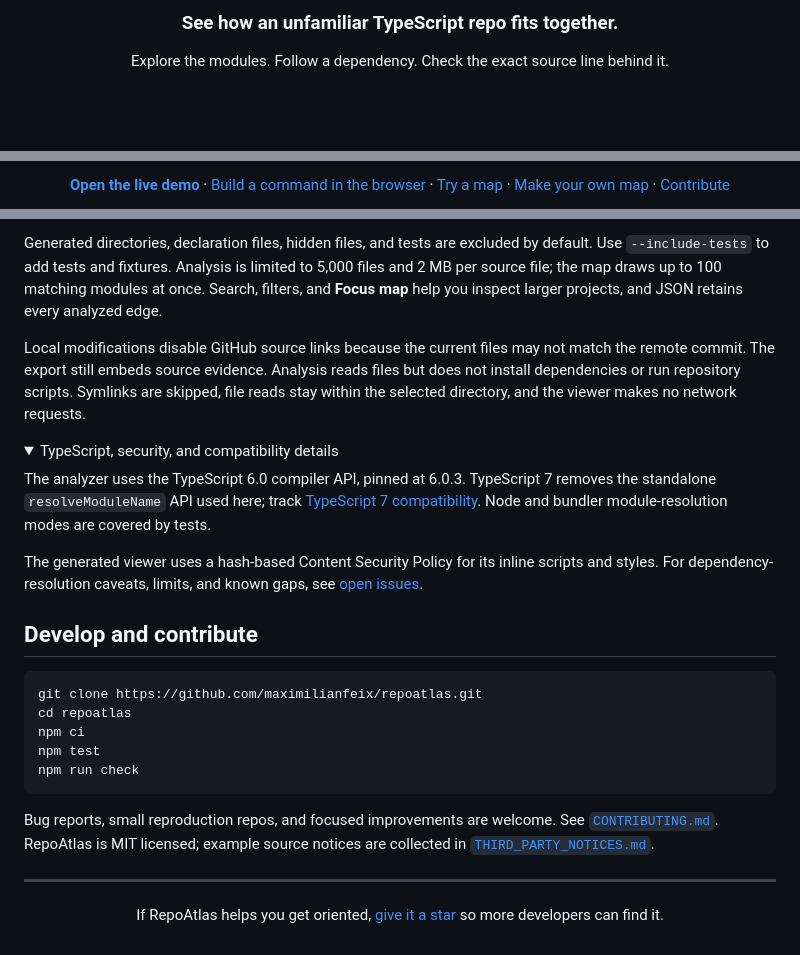
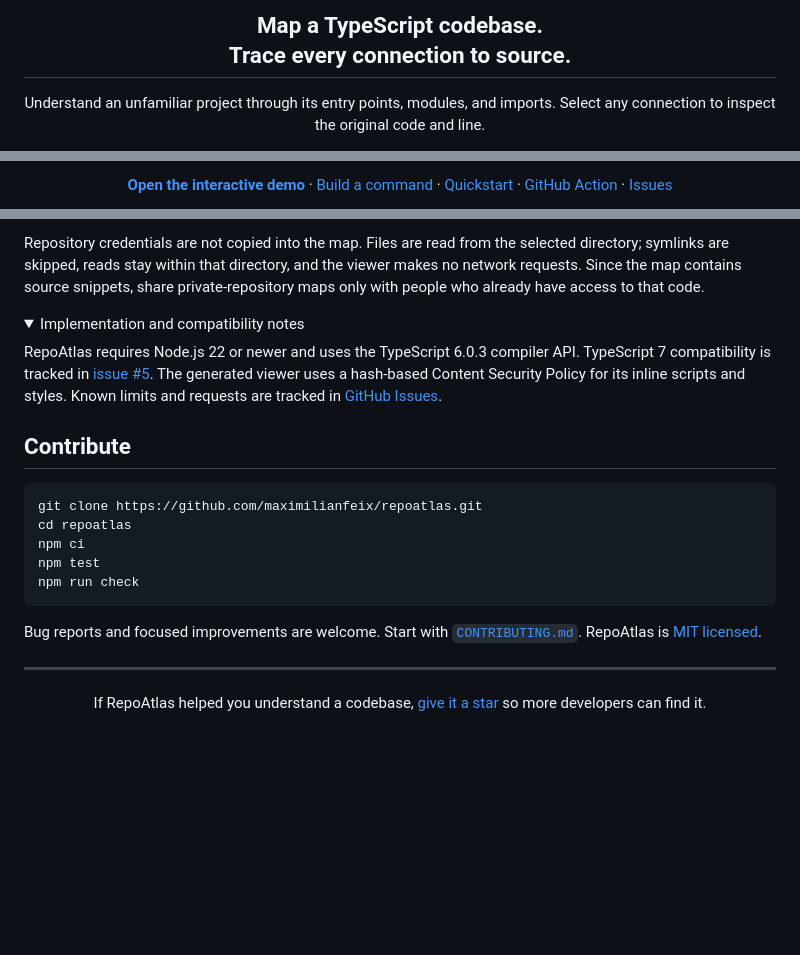
Before and after one commit to maximilianfeix/repoatlas, a Markdown page: README.md, 3 parts joined by grey strips. Rendered like a GitHub page; folded sections open; blank space fills up the shorter version.

````diff
--- a/README.md
+++ b/README.md
@@ -4,5 +4,6 @@
 
-<h3 align="center">See how an unfamiliar TypeScript repo fits together.</h3>
-<p align="center">Explore the modules. Follow a dependency. Check the exact source line behind it.</p>
+<h2 align="center">Map a TypeScript codebase.<br>Trace every connection to source.</h2>
+
+<p align="center">Understand an unfamiliar project through its entry points, modules, and imports. Select any connection to inspect the original code and line.</p>
 
 <p align="center">
@@ -13,10 +15,10 @@
 </p>
 
 <p align="center">
-  <a href="https://maximilianfeix.github.io/repoatlas/"><strong>Open the live demo</strong></a> ·
-  <a href="https://maximilianfeix.github.io/repoatlas/#make-a-map">Build a command in the browser</a> ·
-  <a href="#try-a-map">Try a map</a> ·
-  <a href="#make-your-own-map">Make your own map</a> ·
-  <a href="CONTRIBUTING.md">Contribute</a>
+  <a href="https://maximilianfeix.github.io/repoatlas/examples/zustand.html"><strong>Open the interactive demo</strong></a> ·
+  <a href="https://maximilianfeix.github.io/repoatlas/#make-a-map">Build a command</a> ·
+  <a href="#quickstart">Quickstart</a> ·
+  <a href="#github-actions">GitHub Action</a> ·
+  <a href="https://github.com/maximilianfeix/repoatlas/issues">Issues</a>
 </p>
 
@@ -98,18 +100,14 @@ RepoAtlas maps **static file dependencies**. It doesn't execute the target proje
 
-Generated directories, declaration files, hidden files, and tests are excluded by default. Use `--include-tests` to add tests and fixtures. Analysis is limited to 5,000 files and 2 MB per source file; the map draws up to 100 matching modules at once. Search, filters, and **Focus map** help you inspect larger projects, and JSON retains every analyzed edge.
-
-Local modifications disable GitHub source links because the current files may not match the remote commit. The export still embeds source evidence. Analysis reads files but does not install dependencies or run repository scripts. Symlinks are skipped, file reads stay within the selected directory, and the viewer makes no network requests.
+Repository credentials are not copied into the map. Files are read from the selected directory; symlinks are skipped, reads stay within that directory, and the viewer makes no network requests. Since the map contains source snippets, share private-repository maps only with people who already have access to that code.
 
 <details>
-<summary>TypeScript, security, and compatibility details</summary>
+<summary>Implementation and compatibility notes</summary>
 
-The analyzer uses the TypeScript 6.0 compiler API, pinned at 6.0.3. TypeScript 7 removes the standalone `resolveModuleName` API used here; track [TypeScript 7 compatibility](https://github.com/maximilianfeix/repoatlas/issues/5). Node and bundler module-resolution modes are covered by tests.
-
-The generated viewer uses a hash-based Content Security Policy for its inline scripts and styles. For dependency-resolution caveats, limits, and known gaps, see [open issues](https://github.com/maximilianfeix/repoatlas/issues).
+RepoAtlas requires Node.js 22 or newer and uses the TypeScript 6.0.3 compiler API. TypeScript 7 compatibility is tracked in [issue #5](https://github.com/maximilianfeix/repoatlas/issues/5). The generated viewer uses a hash-based Content Security Policy for its inline scripts and styles. Known limits and requests are tracked in [GitHub Issues](https://github.com/maximilianfeix/repoatlas/issues).
 
 </details>
 
-## Develop and contribute
+## Contribute
 
 ```sh
 git clone https://github.com/maximilianfeix/repoatlas.git
@@ -119,8 +117,8 @@ npm test
 npm run check
 ```
 
-Bug reports, small reproduction repos, and focused improvements are welcome. See [`CONTRIBUTING.md`](CONTRIBUTING.md). RepoAtlas is MIT licensed; example source notices are collected in [`THIRD_PARTY_NOTICES.md`](THIRD_PARTY_NOTICES.md).
+Bug reports and focused improvements are welcome. Start with [`CONTRIBUTING.md`](CONTRIBUTING.md). RepoAtlas is [MIT licensed](LICENSE).
 
 ---
 
-<p align="center">If RepoAtlas helps you get oriented, <a href="https://github.com/maximilianfeix/repoatlas">give it a star</a> so more developers can find it.</p>
+<p align="center">If RepoAtlas helped you understand a codebase, <a href="https://github.com/maximilianfeix/repoatlas">give it a star</a> so more developers can find it.</p>
````
Also changed, not shown: other parts of README.md (+38 -37 lines), docs/assets/architecture-map-preview.png (added), docs/assets/social-preview.png, 5 other files.
